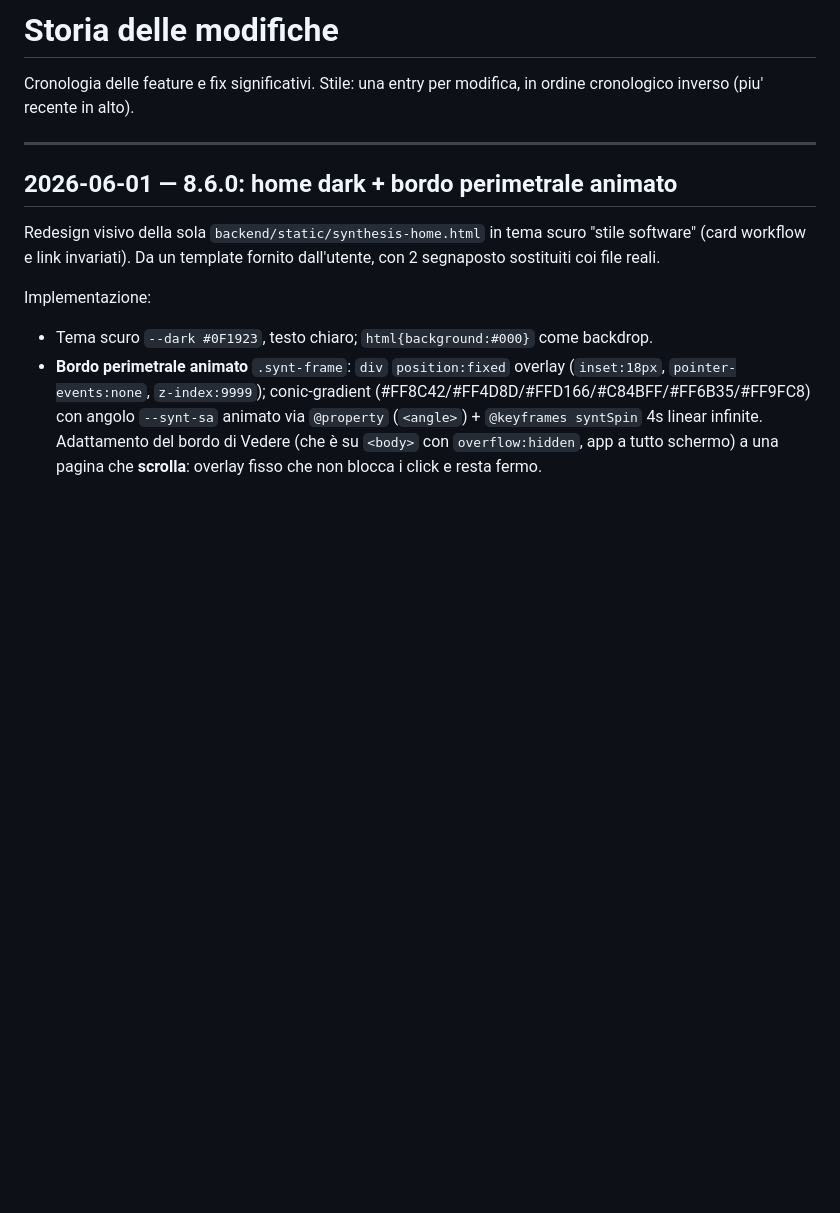
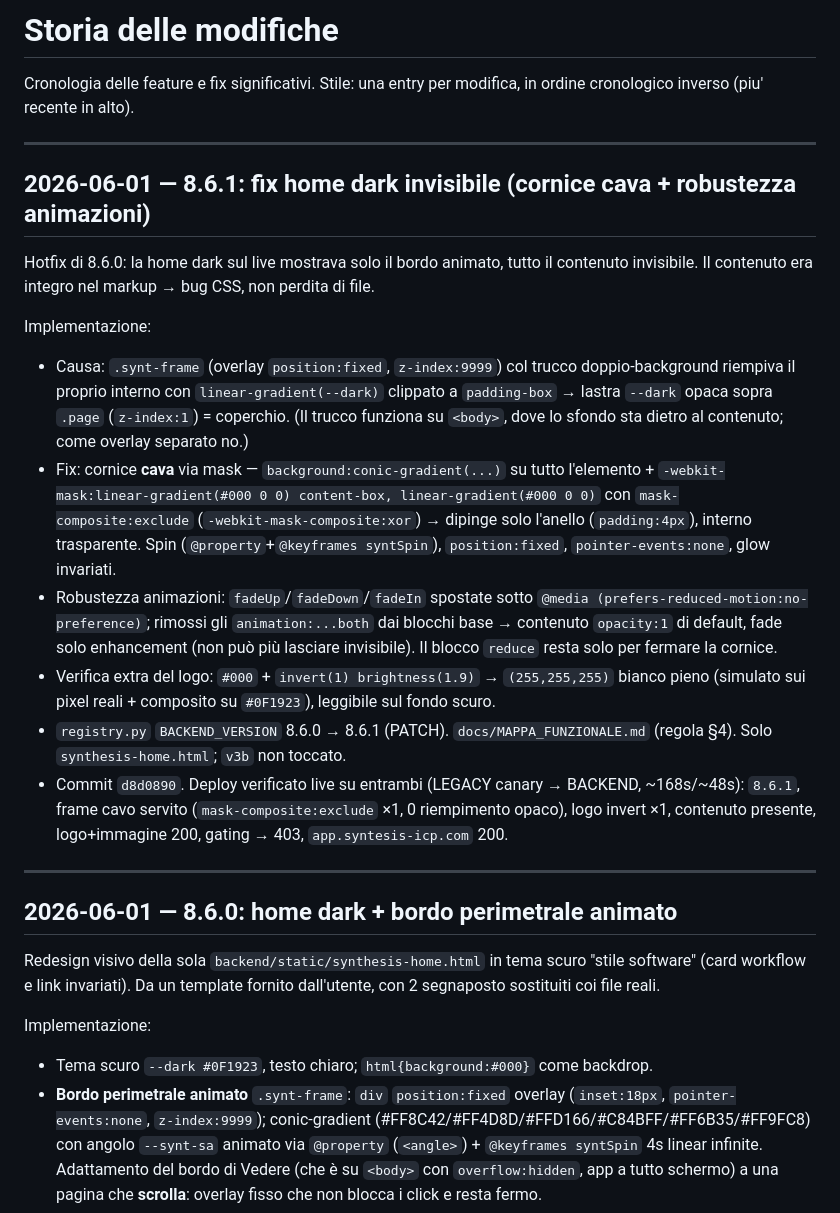
Before and after one commit to ABC-CADCAM-Ordini/syntesis-icp, a Markdown page: docs/STORIA.md, the part around the change. Rendered like a GitHub page; blank space fills up the shorter version.

```diff
--- a/docs/STORIA.md
+++ b/docs/STORIA.md
@@ -1,6 +1,20 @@
 # Storia delle modifiche
 
 Cronologia delle feature e fix significativi. Stile: una entry per modifica, in ordine cronologico inverso (piu' recente in alto).
+
+---
+
+## 2026-06-01 — 8.6.1: fix home dark invisibile (cornice cava + robustezza animazioni)
+
+Hotfix di 8.6.0: la home dark sul live mostrava solo il bordo animato, tutto il contenuto invisibile. Il contenuto era integro nel markup → bug CSS, non perdita di file.
+
+Implementazione:
+- Causa: `.synt-frame` (overlay `position:fixed`, `z-index:9999`) col trucco doppio-background riempiva il proprio interno con `linear-gradient(--dark)` clippato a `padding-box` → lastra `--dark` opaca sopra `.page` (`z-index:1`) = coperchio. (Il trucco funziona su `<body>`, dove lo sfondo sta dietro al contenuto; come overlay separato no.)
+- Fix: cornice **cava** via mask — `background:conic-gradient(...)` su tutto l'elemento + `-webkit-mask:linear-gradient(#000 0 0) content-box, linear-gradient(#000 0 0)` con `mask-composite:exclude` (`-webkit-mask-composite:xor`) → dipinge solo l'anello (`padding:4px`), interno trasparente. Spin (`@property`+`@keyframes syntSpin`), `position:fixed`, `pointer-events:none`, glow invariati.
+- Robustezza animazioni: `fadeUp`/`fadeDown`/`fadeIn` spostate sotto `@media (prefers-reduced-motion:no-preference)`; rimossi gli `animation:...both` dai blocchi base → contenuto `opacity:1` di default, fade solo enhancement (non può più lasciare invisibile). Il blocco `reduce` resta solo per fermare la cornice.
+- Verifica extra del logo: `#000` + `invert(1) brightness(1.9)` → `(255,255,255)` bianco pieno (simulato sui pixel reali + composito su `#0F1923`), leggibile sul fondo scuro.
+- `registry.py` `BACKEND_VERSION` 8.6.0 → 8.6.1 (PATCH). `docs/MAPPA_FUNZIONALE.md` (regola §4). Solo `synthesis-home.html`; `v3b` non toccato.
+- Commit `d8d0890`. Deploy verificato live su entrambi (LEGACY canary → BACKEND, ~168s/~48s): `8.6.1`, frame cavo servito (`mask-composite:exclude` ×1, 0 riempimento opaco), logo invert ×1, contenuto presente, logo+immagine 200, gating → 403, `app.syntesis-icp.com` 200.
 
 ---
 
```
Also changed, not shown: STATO_SISTEMA.md (+14 -4 lines).
